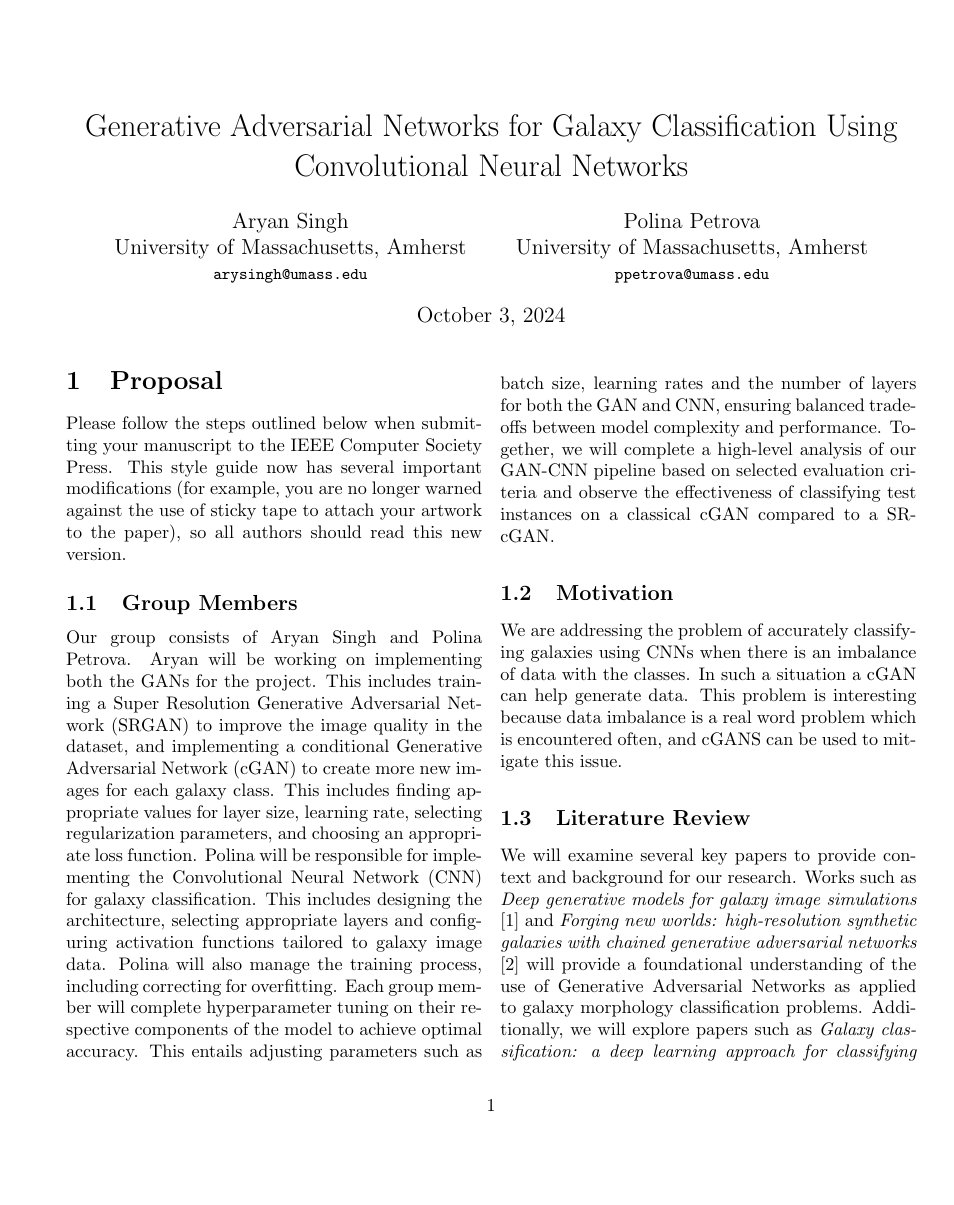
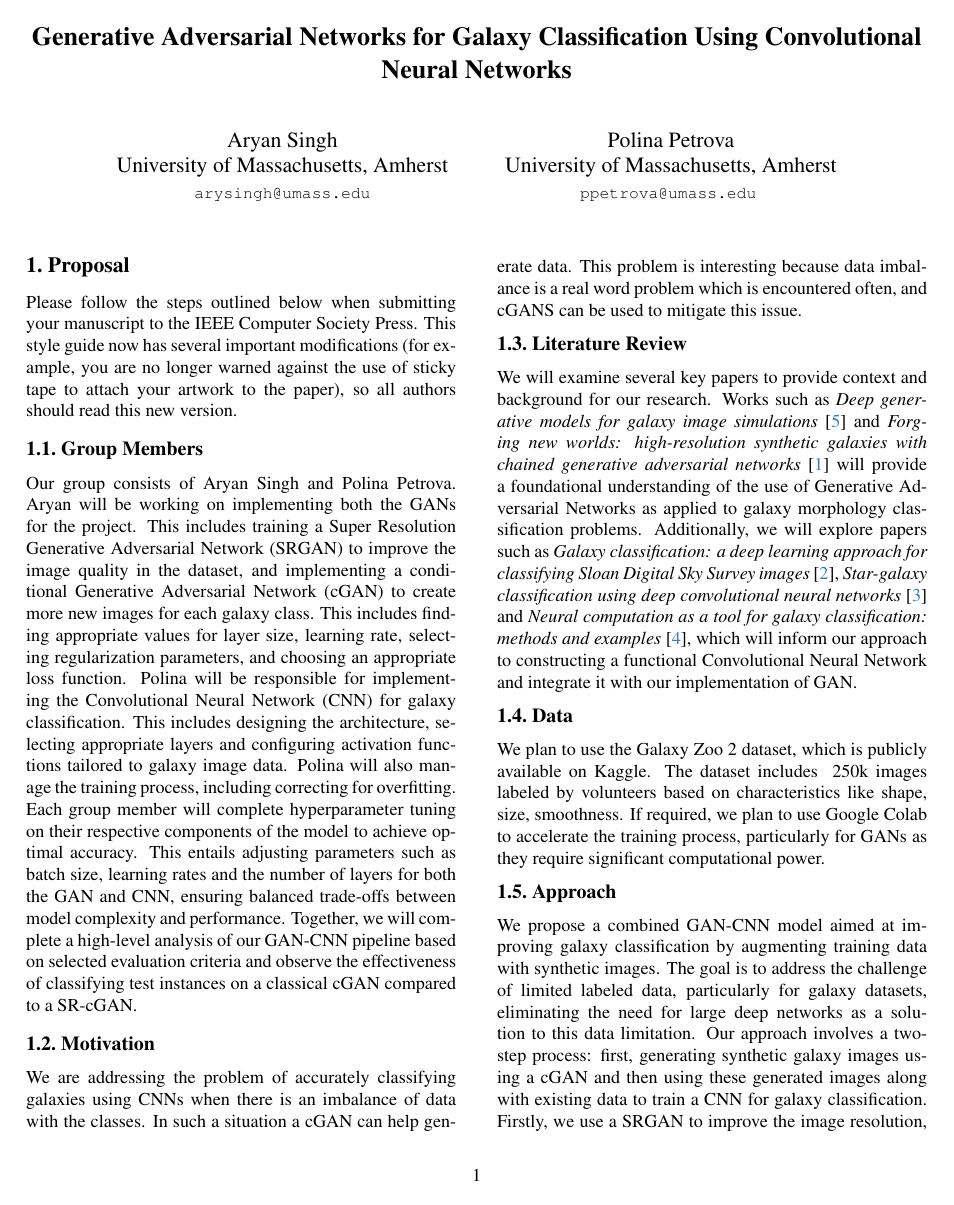
Before and after one commit to minlaux/cs682-project, a LaTeX document (project format/proposal_main.tex, which reads preamble.tex, project format/proposal_sec.tex): page 1 of 2. Compiled offline with pdfLaTeX.

Commit message:
latex-formatted proposal built

```diff
--- a/preamble.tex
+++ /dev/null
@@ -1,10 +0,0 @@
-%
-% --- inline annotations
-%
-\usepackage[dvipsnames]{xcolor}
-\newcommand{\red}[1]{{\color{red}#1}}
-\newcommand{\todo}[1]{{\color{red}#1}}
-\newcommand{\TODO}[1]{\textbf{\color{red}[TODO: #1]}}
-% --- disable by uncommenting
-% \renewcommand{\TODO}[1]{}
-% \renewcommand{\todo}[1]{#1}
--- a/proposal_main.tex
+++ b/project format/proposal_main.tex
@@ -3,7 +3,7 @@
 \documentclass[10pt,twocolumn,letterpaper]{article}
 
 %%%%%%%%% PAPER TYPE  - PLEASE UPDATE FOR FINAL VERSION
-% \usepackage{cvpr}              % To produce the CAMERA-READY version
+\usepackage{cvpr}              % To produce the CAMERA-READY version
 % \usepackage[review]{cvpr}      % To produce the REVIEW version
 % \usepackage[pagenumbers]{cvpr} % To force page numbers, e.g. for an arXiv version
 
--- a/proposal_sec.tex
+++ b/project format/proposal_sec.tex
@@ -29,12 +29,12 @@ This problem is interesting because data imbalance is a real word problem which
 \subsection{Literature Review}
 
 We will examine several key papers to provide context and background for our research.
-Works such as \textit{Deep generative models for galaxy image simulations} [1] and
-\textit{Forging new worlds: high-resolution synthetic galaxies with chained generative adversarial networks} [2]
+Works such as \textit{Deep generative models for galaxy image simulations} \cite{Lanusse21} and
+\textit{Forging new worlds: high-resolution synthetic galaxies with chained generative adversarial networks} \cite{Fussell19}
 will provide a foundational understanding of the use of Generative Adversarial Networks as applied to galaxy morphology classification problems.
-Additionally, we will explore papers such as \textit{Galaxy classification: a deep learning approach for classifying Sloan Digital Sky Survey images} [3],
-\textit{Star-galaxy classification using deep convolutional neural networks} [4]
-and \textit{Neural computation as a tool for galaxy classification: methods and examples} [8],
+Additionally, we will explore papers such as \textit{Galaxy classification: a deep learning approach for classifying Sloan Digital Sky Survey images} \cite{Gharat22},
+\textit{Star-galaxy classification using deep convolutional neural networks} \cite{Kim16}
+and \textit{Neural computation as a tool for galaxy classification: methods and examples} \cite{Lahav96},
 which will inform our approach to constructing a functional Convolutional Neural Network and integrate it with our implementation of GAN.
 
 %-------------------------------------------------------------------------
```
Also changed, not shown: project format/proposal.bib (renamed from proposal.bib), proposal_main.bbl (deleted), proposal_main.pdf (deleted), 6 other files.
